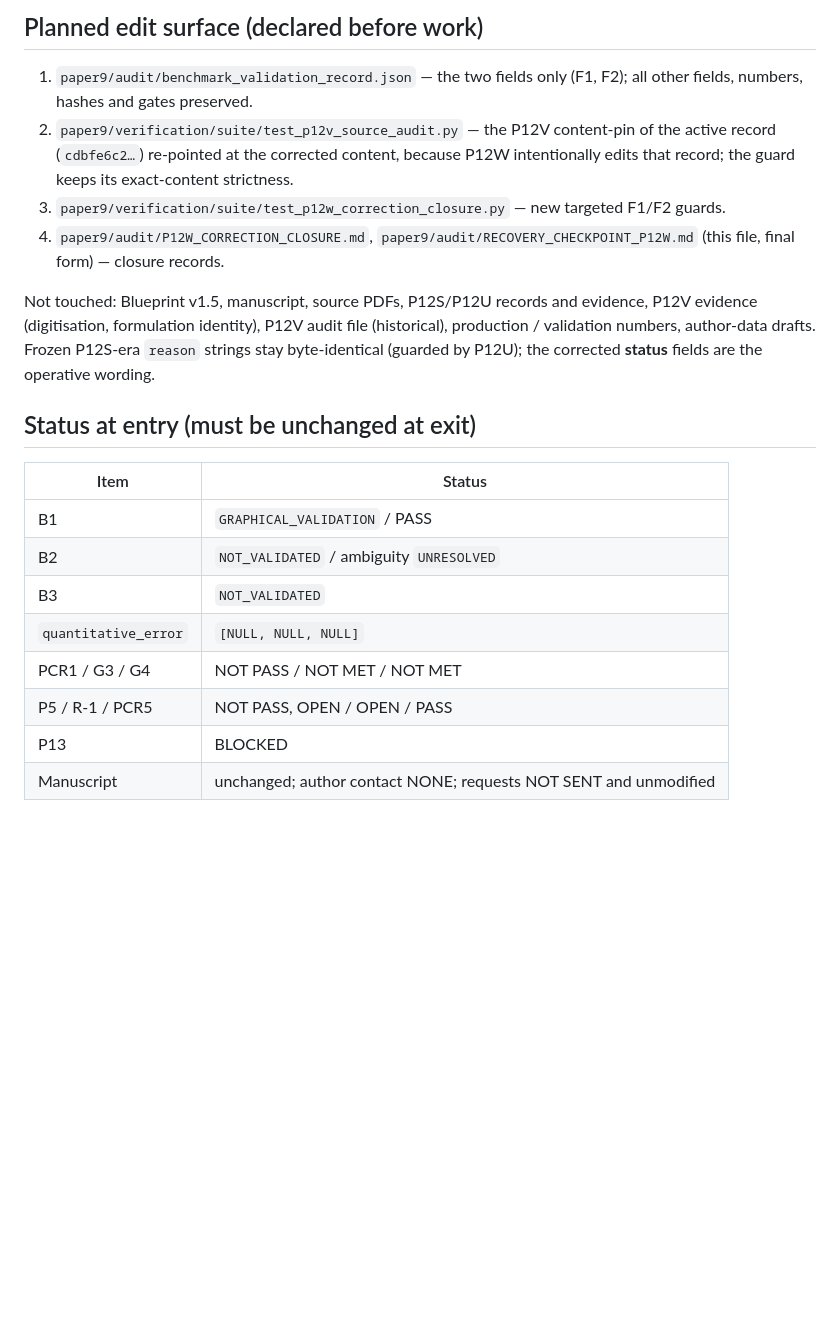
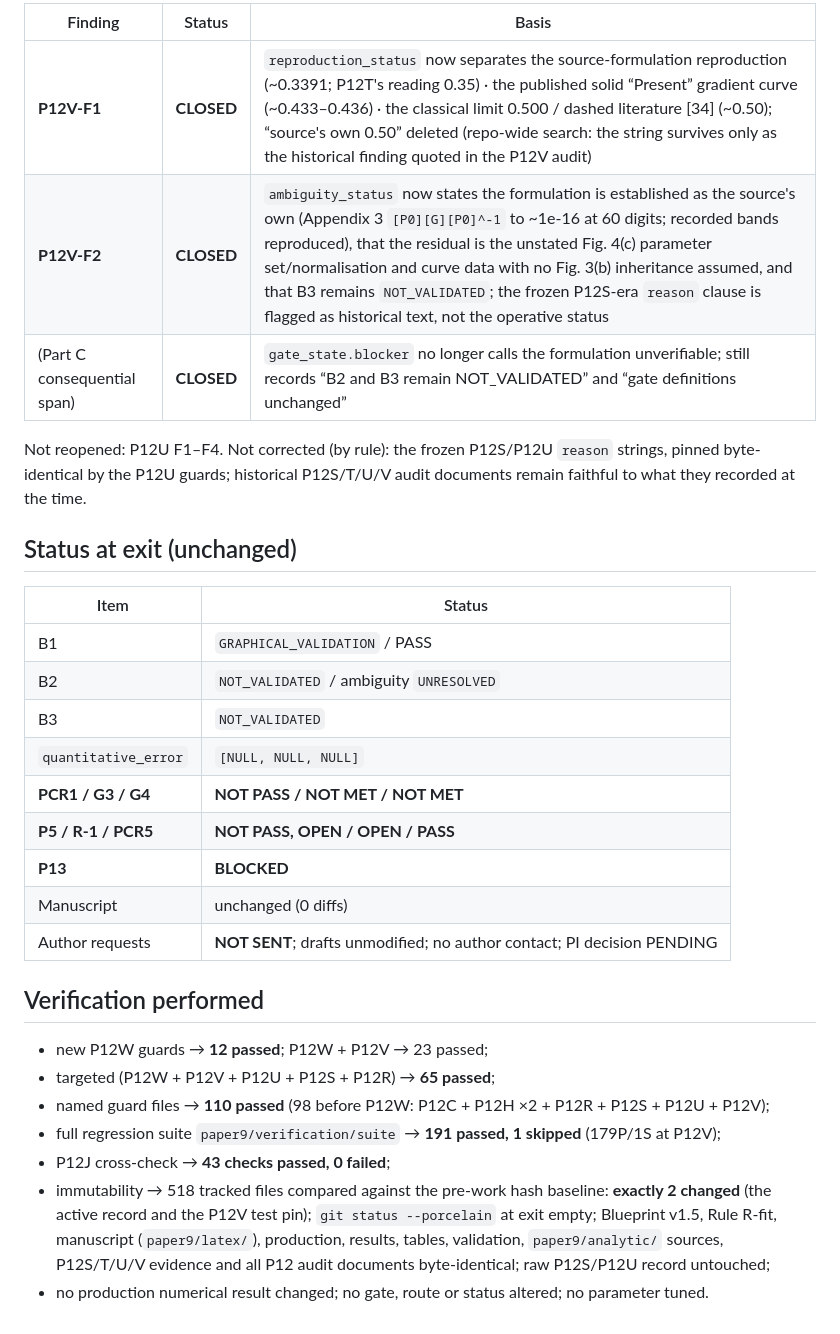
Before and after one commit to vipin-oss/BFS-FEM-MATLAB, a Markdown page: paper9/audit/RECOVERY_CHECKPOINT_P12W.md, the part around one of its changes. Rendered like a GitHub page; blank space fills up the shorter version.

Commit message:
P12W: final recovery checkpoint (F1/F2 closed, unchanged gates and statuses)

```diff
--- a/paper9/audit/RECOVERY_CHECKPOINT_P12W.md
+++ b/paper9/audit/RECOVERY_CHECKPOINT_P12W.md
@@ -31,21 +34,15 @@ historical, not corrected).
 
-## Planned edit surface (declared before work)
+| Finding | Status | Basis |
+|---|---|---|
+| **P12V-F1** | **CLOSED** | `reproduction_status` now separates the source-formulation reproduction (~0.3391; P12T's reading 0.35) · the published solid “Present” gradient curve (~0.433–0.436) · the classical limit 0.500 / dashed literature [34] (~0.50); “source's own 0.50” deleted (repo-wide search: the string survives only as the historical finding quoted in the P12V audit) |
+| **P12V-F2** | **CLOSED** | `ambiguity_status` now states the formulation is established as the source's own (Appendix 3 `[P0][G][P0]^-1` to ~1e-16 at 60 digits; recorded bands reproduced), that the residual is the unstated Fig. 4(c) parameter set/normalisation and curve data with no Fig. 3(b) inheritance assumed, and that B3 remains `NOT_VALIDATED`; the frozen P12S-era `reason` clause is flagged as historical text, not the operative status |
+| (Part C consequential span) | **CLOSED** | `gate_state.blocker` no longer calls the formulation unverifiable; still records “B2 and B3 remain NOT_VALIDATED” and “gate definitions unchanged” |
 
-1. `paper9/audit/benchmark_validation_record.json` — the two fields only (F1, F2); all other
-   fields, numbers, hashes and gates preserved.
-2. `paper9/verification/suite/test_p12v_source_audit.py` — the P12V content-pin of the active
-   record (`cdbfe6c2…`) re-pointed at the corrected content, because P12W intentionally edits
-   that record; the guard keeps its exact-content strictness.
-3. `paper9/verification/suite/test_p12w_correction_closure.py` — new targeted F1/F2 guards.
-4. `paper9/audit/P12W_CORRECTION_CLOSURE.md`, `paper9/audit/RECOVERY_CHECKPOINT_P12W.md` (this
-   file, final form) — closure records.
+Not reopened: P12U F1–F4. Not corrected (by rule): the frozen P12S/P12U `reason` strings, pinned
+byte-identical by the P12U guards; historical P12S/T/U/V audit documents remain faithful to what
+they recorded at the time.
 
-Not touched: Blueprint v1.5, manuscript, source PDFs, P12S/P12U records and evidence, P12V
-evidence (digitisation, formulation identity), P12V audit file (historical), production /
-validation numbers, author-data drafts. Frozen P12S-era `reason` strings stay byte-identical
-(guarded by P12U); the corrected **status** fields are the operative wording.
-
-## Status at entry (must be unchanged at exit)
+## Status at exit (unchanged)
 
 | Item | Status |
 |---|---|
@@ -53,7 +50,22 @@ validation numbers, author-data drafts. Frozen P12S-era `reason` strings stay by
 | B2 | `NOT_VALIDATED` / ambiguity `UNRESOLVED` |
 | B3 | `NOT_VALIDATED` |
 | `quantitative_error` | `[NULL, NULL, NULL]` |
-| PCR1 / G3 / G4 | NOT PASS / NOT MET / NOT MET |
-| P5 / R-1 / PCR5 | NOT PASS, OPEN / OPEN / PASS |
-| P13 | BLOCKED |
-| Manuscript | unchanged; author contact NONE; requests NOT SENT and unmodified |
+| **PCR1 / G3 / G4** | **NOT PASS / NOT MET / NOT MET** |
+| **P5 / R-1 / PCR5** | **NOT PASS, OPEN / OPEN / PASS** |
+| **P13** | **BLOCKED** |
+| Manuscript | unchanged (0 diffs) |
+| Author requests | **NOT SENT**; drafts unmodified; no author contact; PI decision PENDING |
+
+## Verification performed
+
+* new P12W guards → **12 passed**; P12W + P12V → 23 passed;
+* targeted (P12W + P12V + P12U + P12S + P12R) → **65 passed**;
+* named guard files → **110 passed** (98 before P12W: P12C + P12H ×2 + P12R + P12S + P12U + P12V);
+* full regression suite `paper9/verification/suite` → **191 passed, 1 skipped** (179P/1S at P12V);
+* P12J cross-check → **43 checks passed, 0 failed**;
+* immutability → 518 tracked files compared against the pre-work hash baseline: **exactly 2 changed**
+  (the active record and the P12V test pin); `git status --porcelain` at exit empty; Blueprint v1.5,
+  Rule R-fit, manuscript (`paper9/latex/`), production, results, tables, validation, `paper9/analytic/`
+  sources, P12S/T/U/V evidence and all P12 audit documents byte-identical; raw P12S/P12U record
+  untouched;
+* no production numerical result changed; no gate, route or status altered; no parameter tuned.
```
Also changed, not shown: other parts of paper9/audit/RECOVERY_CHECKPOINT_P12W.md (+22 -19 lines).
